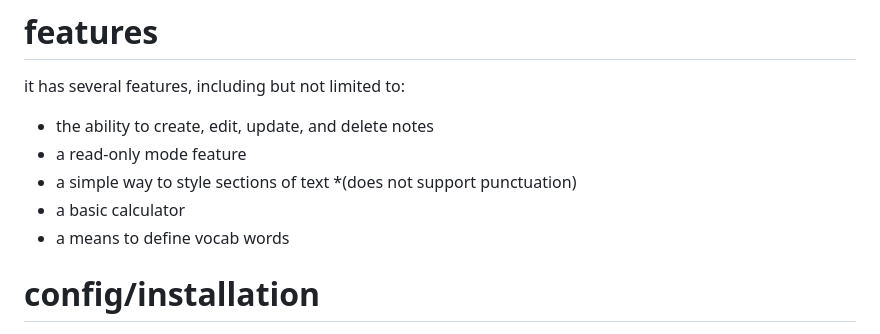
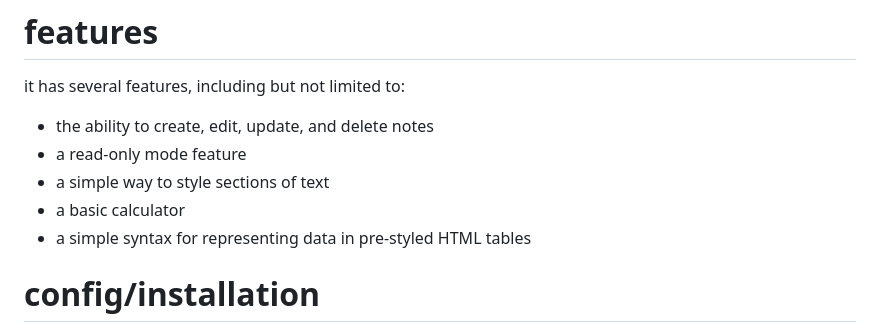
Before and after one commit to fefe33/Notepad-JS, a Markdown page: README.md, the part around the change. GitHub-like rendering.

```diff
--- a/README.md
+++ b/README.md
@@ -9,9 +9,9 @@
 <ul>
   <li>the ability to create, edit, update, and delete notes</li>
   <li>a read-only mode feature</li>
-  <li>a simple way to style sections of text *(does not support punctuation)</li>
+  <li>a simple way to style sections of text</li>
   <li>a basic calculator</li>
-  <li>a means to define vocab words</li>
+  <li>a simple syntax for representing data in pre-styled HTML tables</li>
 </ul>
 
 # config/installation
```
